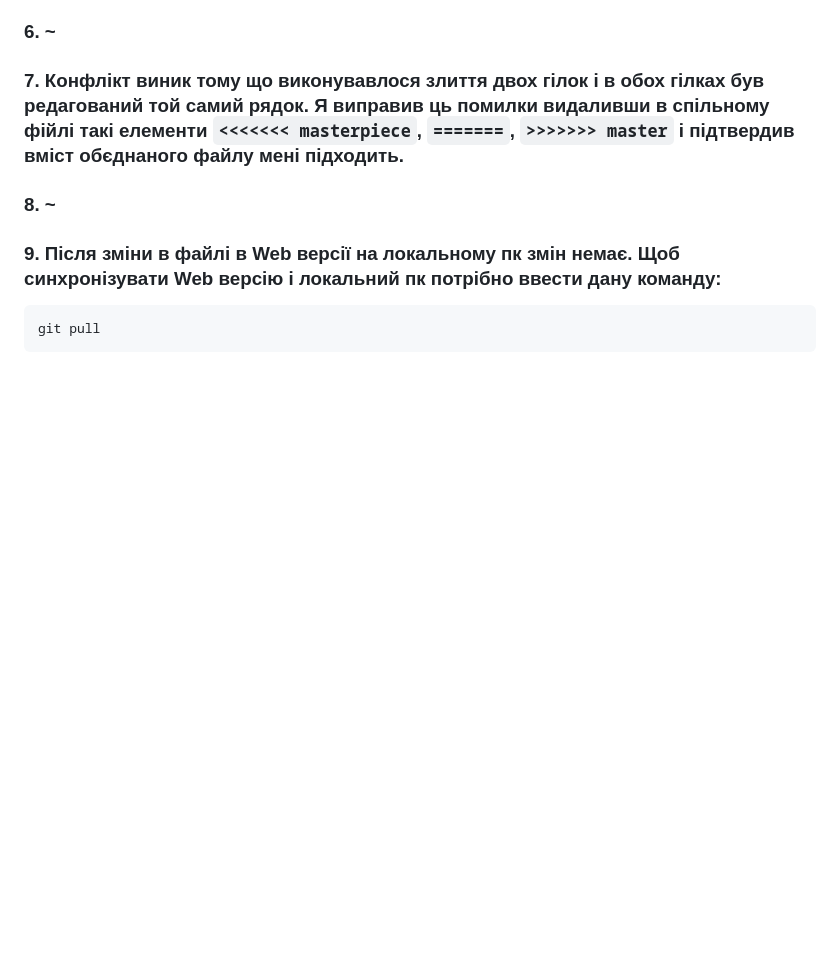
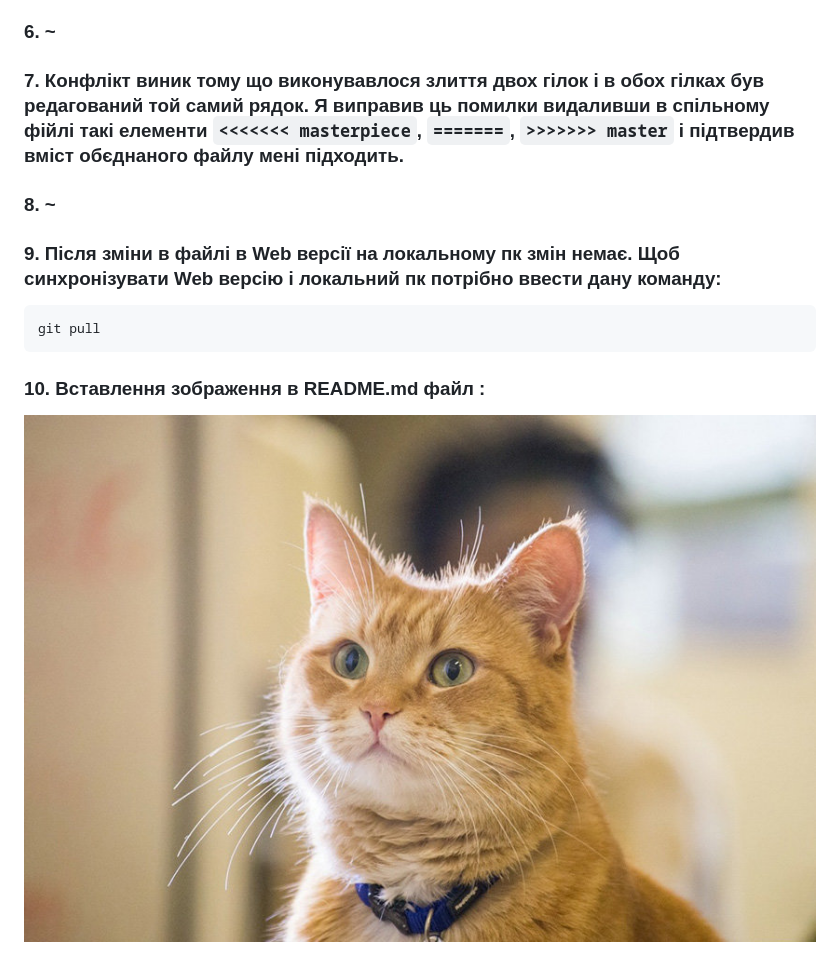
Before and after one commit to PetroZakharchuk/IK_31, a Markdown page: L1/README.md, the part around the change. Rendered like a GitHub page; pictures changed too: L1/catbob.jpg (added); blank space fills up the shorter version.

Commit message:
Lab_1: Commit to task 10

````diff
--- a/L1/README.md
+++ b/L1/README.md
@@ -33,3 +33,6 @@ git checkout masterpiece
 ```sh
 git pull
 ```
+
+### 10. Вставлення зображення в README.md файл :
+![alt text](https://github.com/PetroZakharchuk/IK_31/blob/master/L1/catbob.jpg)
````
